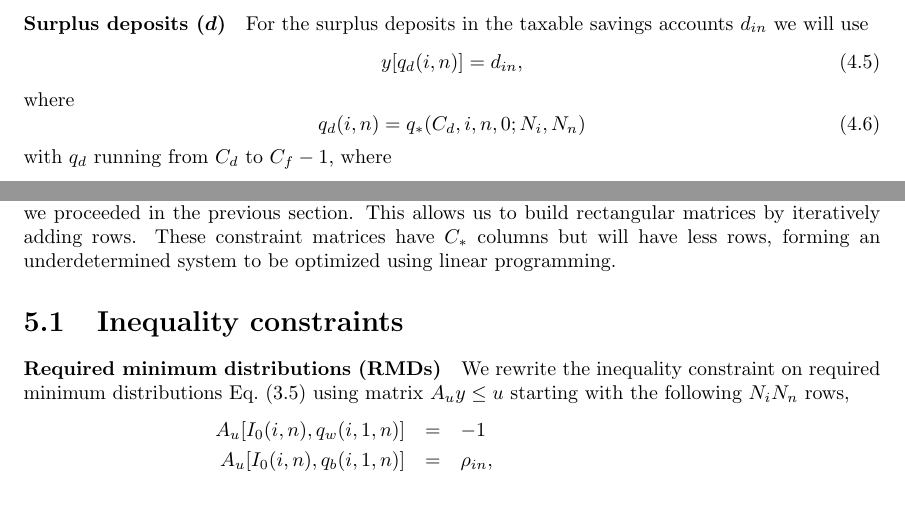
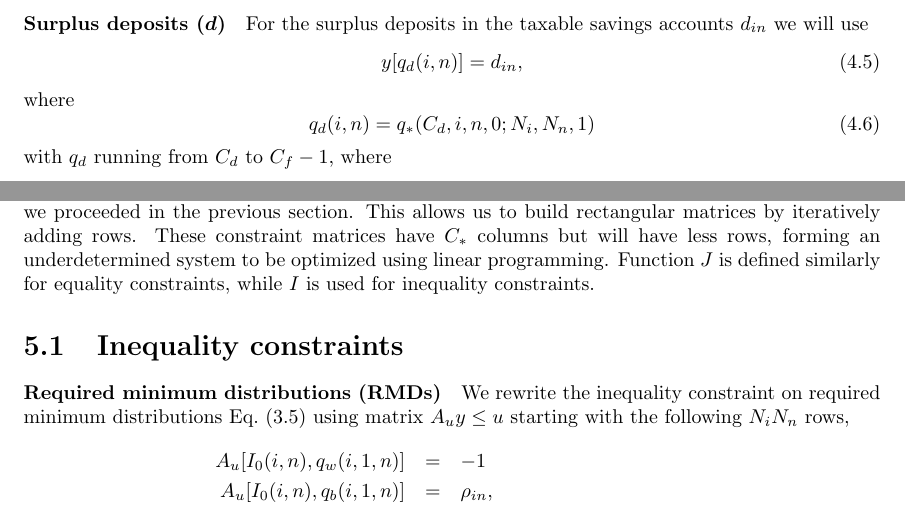
Before and after one commit to mdlacasse/Owl, a LaTeX thesis (docs/owl.tex): two parts of pages 21 and 23 of 31, joined at a grey line, cut so that both start at the same text. Compiled offline with pdfLaTeX.

Commit message:
done with theory

```diff
--- a/docs/owl.tex
+++ b/docs/owl.tex
@@ -944,7 +944,7 @@ For the surplus deposits in the taxable savings accounts $d_{in}$ we will use
 \end{equation}
 where
 \begin{equation}
-	q_d(i, n) = q_*(C_d, i, n, 0; N_i, N_n)
+	q_d(i, n) = q_*(C_d, i, n, 0; N_i, N_n, 1)
 \end{equation}
 with $q_d$ running from $C_d$ to $C_f - 1$, where
 \[
@@ -1076,6 +1076,8 @@ This allows us to build rectangular matrices by iteratively adding rows.
 These constraint matrices have $C_*$
 columns but will have less rows,
 forming an underdetermined system to be optimized using linear programming.
+Function $J$ is defined similarly for equality constraints, while $I$ is used
+for inequality constraints.
 
 \section{Inequality constraints}
 
```
Also changed, not shown: docs/owl.pdf.
